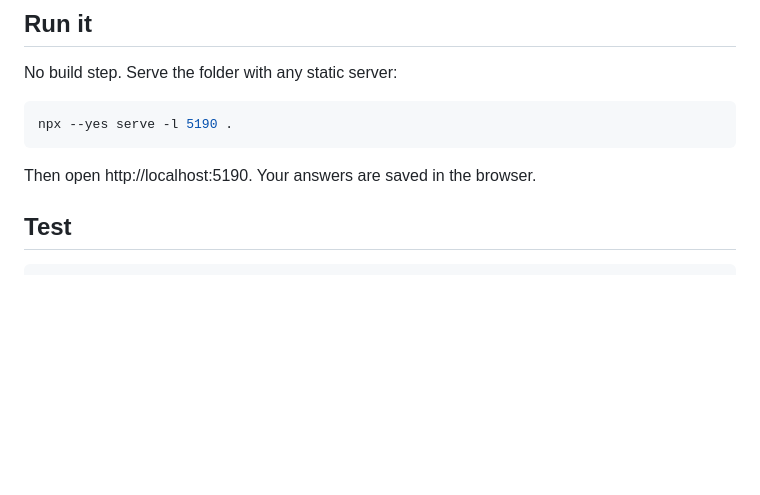
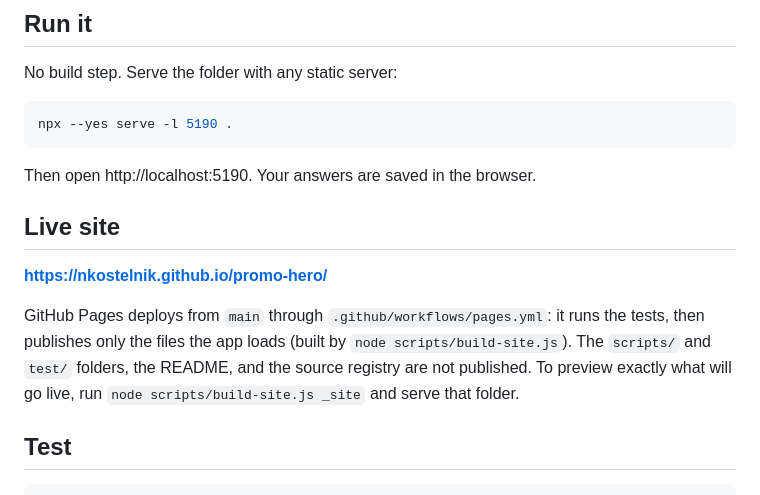
Before and after one commit to nkostelnik/promo-hero, a Markdown page: README.md, the part around one of its changes. Rendered like a GitHub page; blank space fills up the shorter version.

````diff
--- a/README.md
+++ b/README.md
@@ -42,6 +59,12 @@ npx --yes serve -l 5190 .
 ```
 
 Then open http://localhost:5190. Your answers are saved in the browser.
+
+## Live site
+
+**https://nkostelnik.github.io/promo-hero/**
+
+GitHub Pages deploys from `main` through `.github/workflows/pages.yml`: it runs the tests, then publishes only the files the app loads (built by `node scripts/build-site.js`). The `scripts/` and `test/` folders, the README, and the source registry are not published. To preview exactly what will go live, run `node scripts/build-site.js _site` and serve that folder.
 
 ## Test
 
````
Also changed, not shown: other parts of README.md (+31 -8 lines), assets/social.png, 18 other files.
